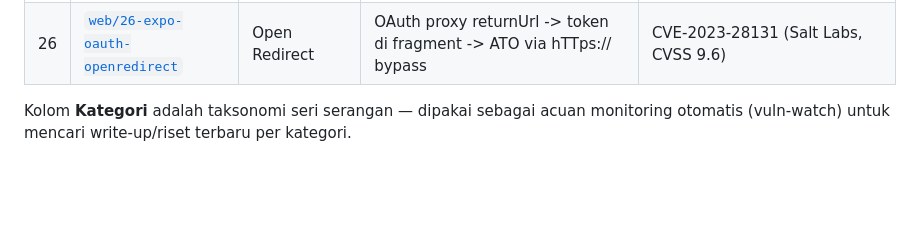
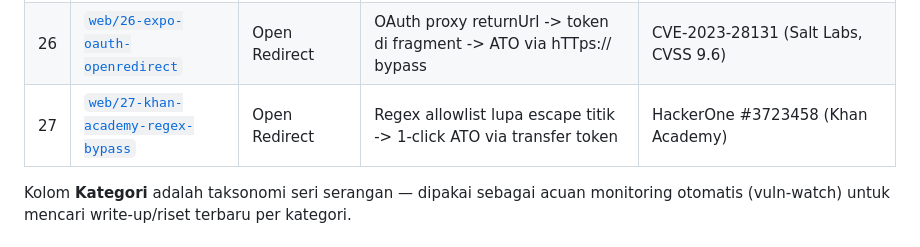
Before and after one commit to hengkerrusia/fixthecode, a Markdown page: README.md, the part around the change. GitHub-like rendering; blank space fills up the shorter version.

Commit message:
README: tambah Lab 27 ke daftar lab

```diff
--- a/README.md
+++ b/README.md
@@ -68,6 +68,7 @@ Kategori top-level dibuat lebar dan stabil (`web`, `api`, `network`, `crypto`, `
 | 24 | [`web/24-apache-249-traversal`](labs/web/24-apache-249-traversal/) | Path Traversal | Apache 2.4.49 path traversal -> file read via Alias | CVE-2021-41773 (HackerOne #1394916) |
 | 25 | [`web/25-mopub-openredirect-xss`](labs/web/25-mopub-openredirect-xss/) | Open Redirect | Login open redirect -> XSS via javascript: URI | HackerOne #683298 (MoPub, jackb898) |
 | 26 | [`web/26-expo-oauth-openredirect`](labs/web/26-expo-oauth-openredirect/) | Open Redirect | OAuth proxy returnUrl -> token di fragment -> ATO via hTTps:// bypass | CVE-2023-28131 (Salt Labs, CVSS 9.6) |
+| 27 | [`web/27-khan-academy-regex-bypass`](labs/web/27-khan-academy-regex-bypass/) | Open Redirect | Regex allowlist lupa escape titik -> 1-click ATO via transfer token | HackerOne #3723458 (Khan Academy) |
 
 Kolom **Kategori** adalah taksonomi seri serangan — dipakai sebagai acuan monitoring
 otomatis (vuln-watch) untuk mencari write-up/riset terbaru per kategori.
```
